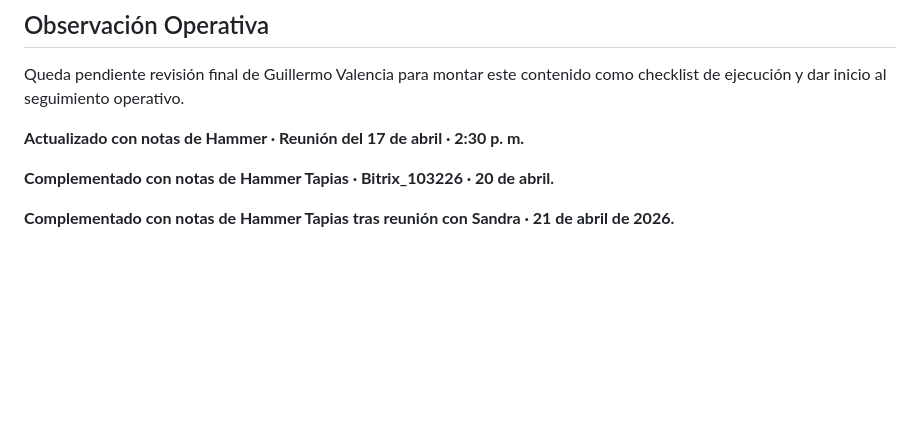
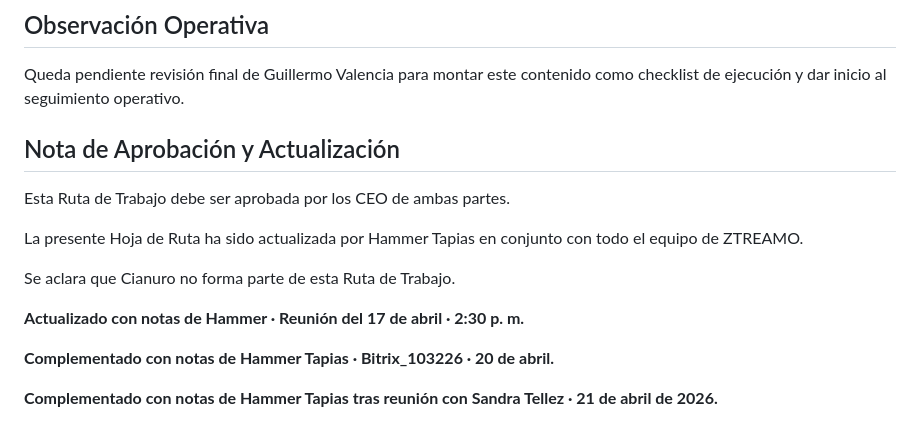
Before and after one commit to G7bspay/Ruta-Trabajo-G7BS-Ztreamo, a Markdown page: README.md, the part around one of its changes. GitHub-like rendering; blank space fills up the shorter version.

```diff
--- a/README.md
+++ b/README.md
@@ -217,8 +219,15 @@ Esta fase sigue siendo de enamoramiento, validación y construcción de deseo. S
 ## Observación Operativa
 Queda pendiente revisión final de Guillermo Valencia para montar este contenido como checklist de ejecución y dar inicio al seguimiento operativo.
 
+## Nota de Aprobación y Actualización
+Esta Ruta de Trabajo debe ser aprobada por los CEO de ambas partes.
+
+La presente Hoja de Ruta ha sido actualizada por Hammer Tapias en conjunto con todo el equipo de ZTREAMO.
+
+Se aclara que Cianuro no forma parte de esta Ruta de Trabajo.
+
 **Actualizado con notas de Hammer · Reunión del 17 de abril · 2:30 p. m.**
 
 **Complementado con notas de Hammer Tapias · Bitrix_103226 · 20 de abril.**
 
-**Complementado con notas de Hammer Tapias tras reunión con Sandra · 21 de abril de 2026.**
+**Complementado con notas de Hammer Tapias tras reunión con Sandra Tellez · 21 de abril de 2026.**
```
Also changed, not shown: other parts of README.md (+22 -20 lines).
